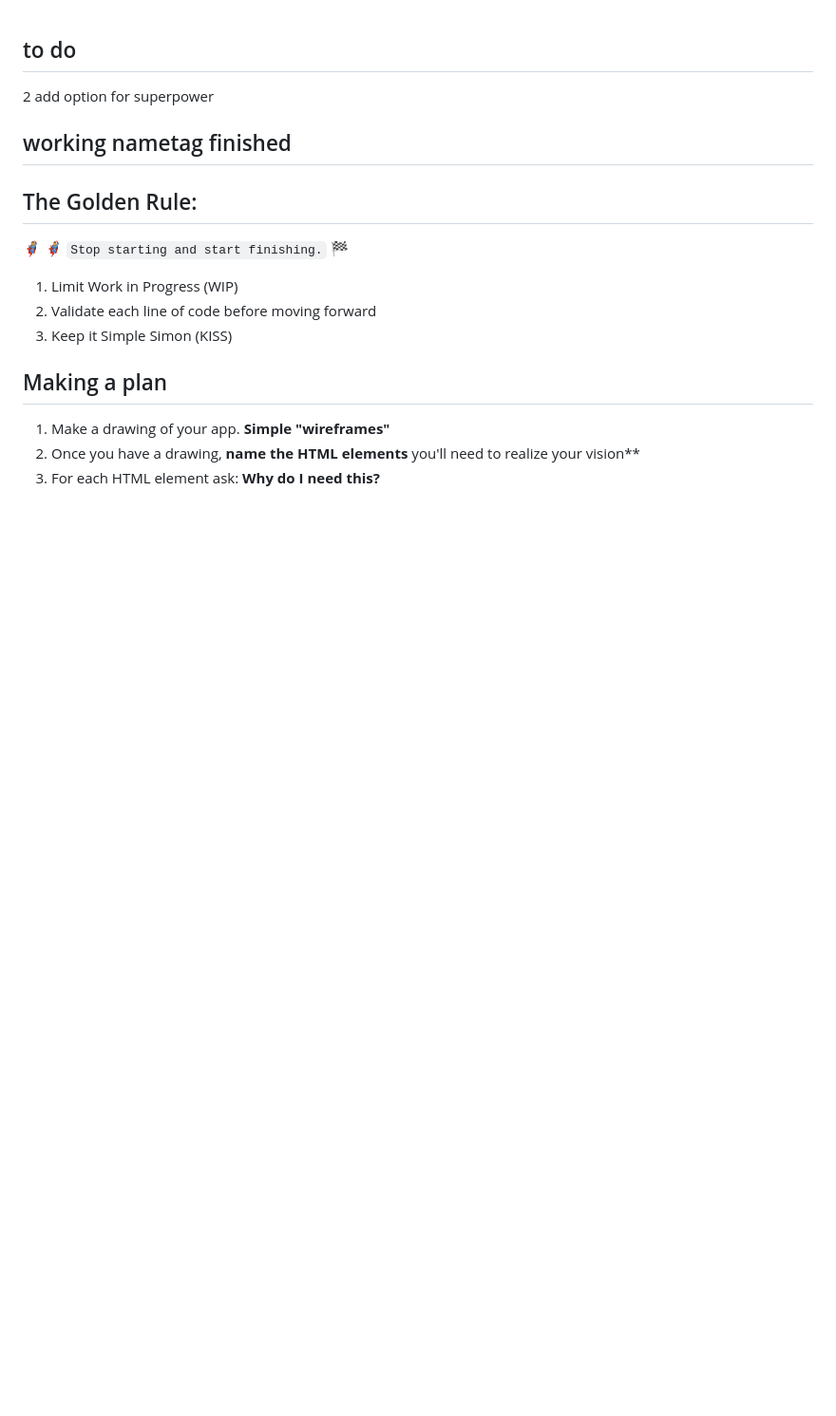
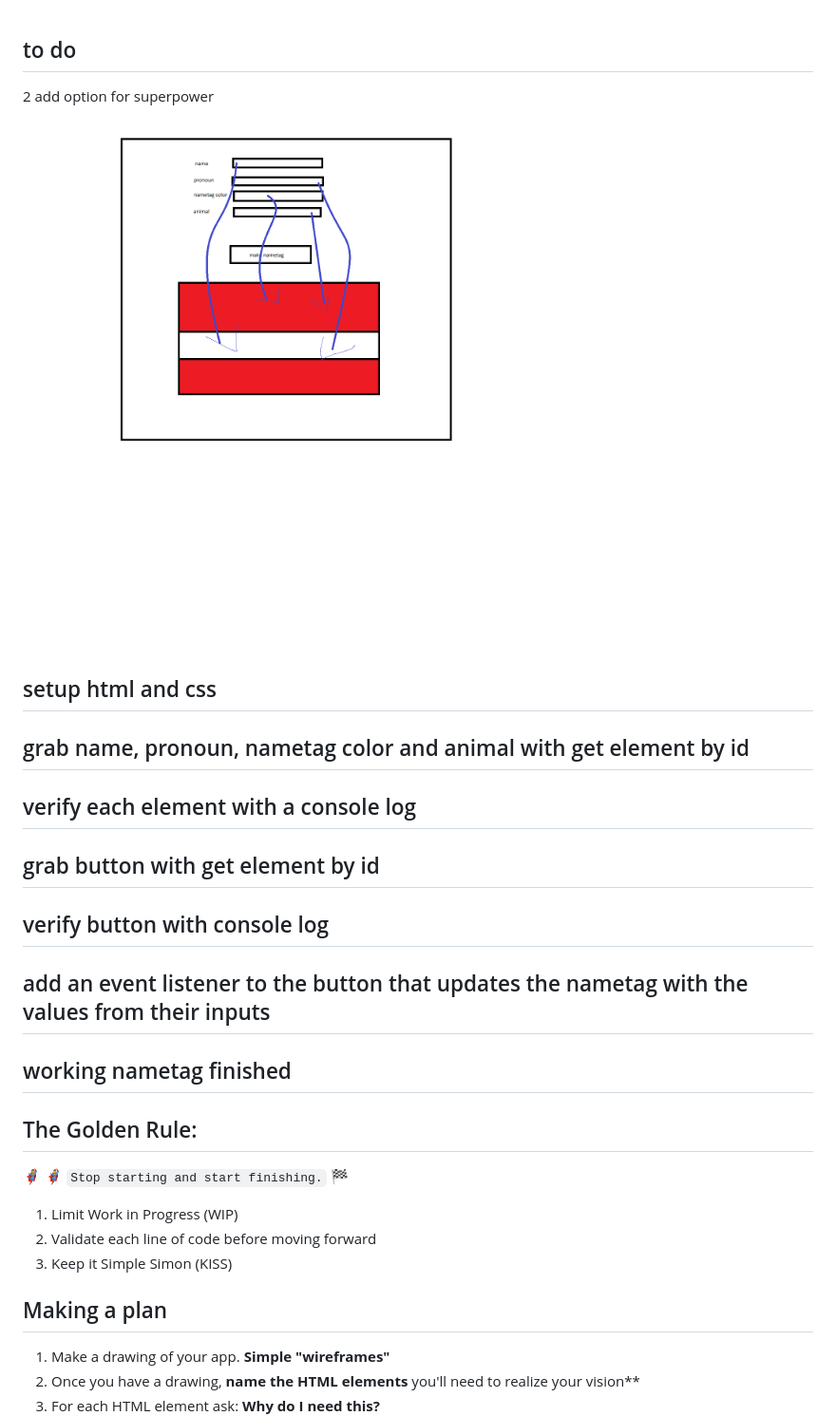
Before and after one commit to davejfish/nameTag, a Markdown page: README.md, the part around the change. Shown: that part at 95% size. Drawn GitHub-style; pictures changed too: wireframe.png (added); blank space fills up the shorter version.

Commit message:
updated readme with steps to finish and wireframe

```diff
--- a/README.md
+++ b/README.md
@@ -1,5 +1,21 @@
 ## to do
 2 add option for superpower
+
+
+<img src='wireframe.png'>
+
+## setup html and css
+## grab name, pronoun, nametag color and animal with get element by id
+## verify each element with a console log
+## grab button with get element by id
+## verify button with console log
+## add an event listener to the button that updates the nametag with the values from their inputs
+
+
+
+
+
+
 
 ## working nametag finished
 
```
